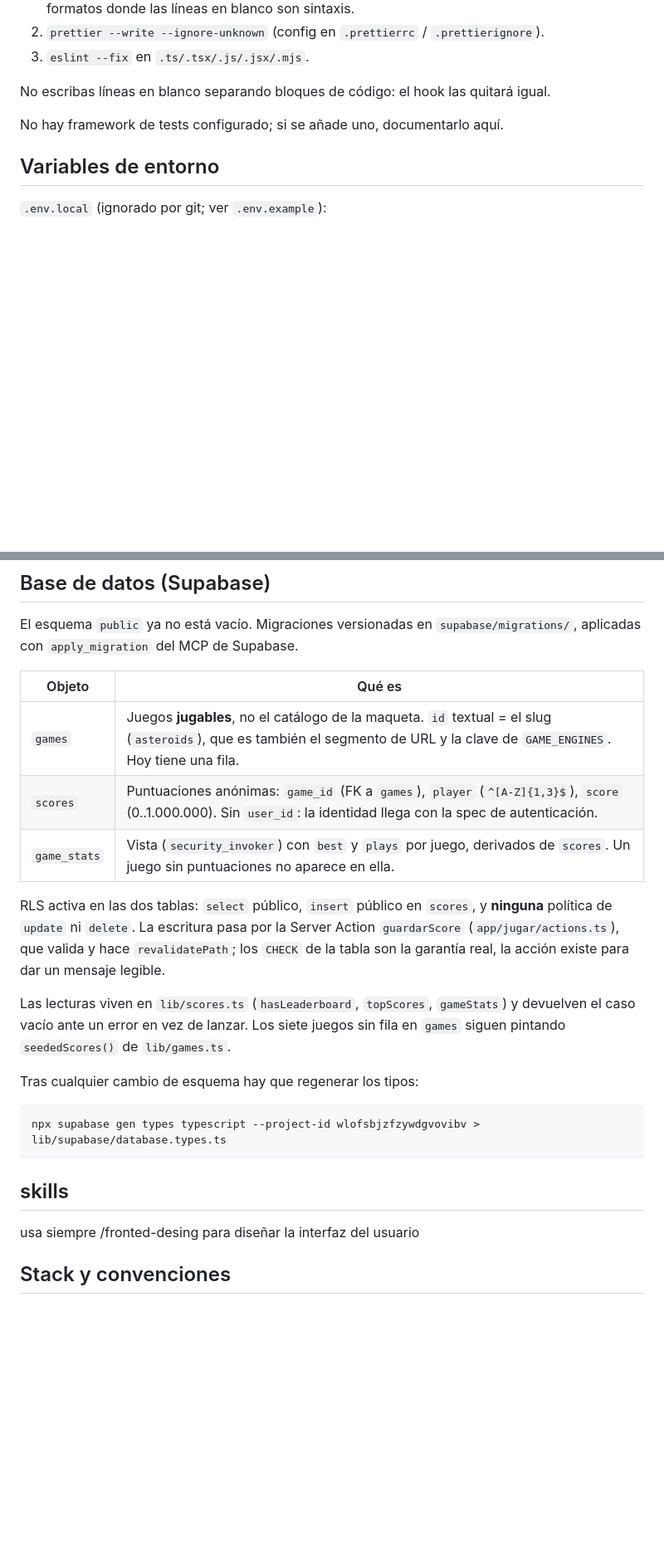
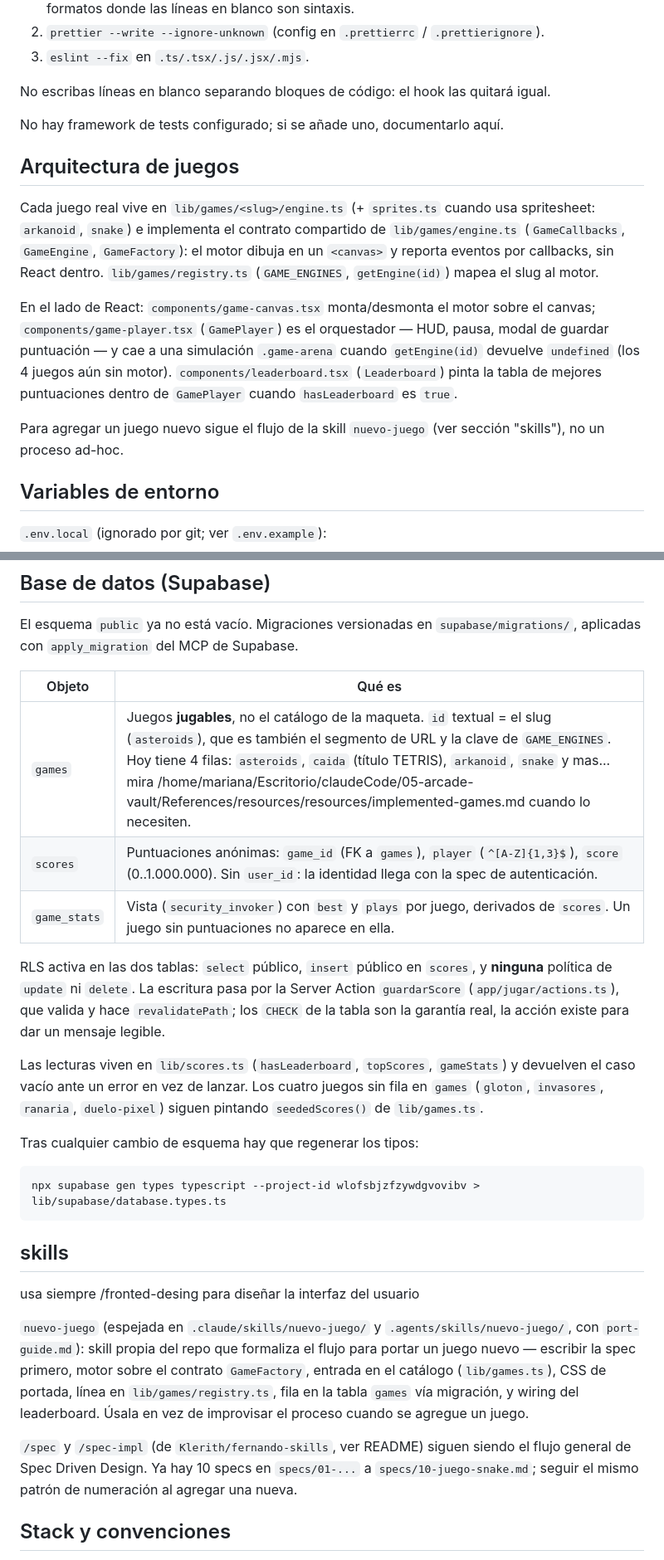
Before and after one commit to marianaLopS/arcade-vault, a Markdown page: 05-arcade-vault/CLAUDE.md, 2 parts joined by grey strips. Shown at 83% size. Drawn GitHub-style; blank space fills up the shorter version.

Commit message:
feat: update project status and architecture details in CLAUDE.md

```diff
--- a/05-arcade-vault/CLAUDE.md
+++ b/05-arcade-vault/CLAUDE.md
@@ -38,6 +40,23 @@ No escribas líneas en blanco separando bloques de código: el hook las quitará
 
 No hay framework de tests configurado; si se añade uno, documentarlo aquí.
 
+## Arquitectura de juegos
+
+Cada juego real vive en `lib/games/<slug>/engine.ts` (+ `sprites.ts` cuando usa spritesheet:
+`arkanoid`, `snake`) e implementa el contrato compartido de `lib/games/engine.ts`
+(`GameCallbacks`, `GameEngine`, `GameFactory`): el motor dibuja en un `<canvas>` y reporta
+eventos por callbacks, sin React dentro. `lib/games/registry.ts` (`GAME_ENGINES`,
+`getEngine(id)`) mapea el slug al motor.
+
+En el lado de React: `components/game-canvas.tsx` monta/desmonta el motor sobre el canvas;
+`components/game-player.tsx` (`GamePlayer`) es el orquestador — HUD, pausa, modal de guardar
+puntuación — y cae a una simulación `.game-arena` cuando `getEngine(id)` devuelve `undefined`
+(los 4 juegos aún sin motor). `components/leaderboard.tsx` (`Leaderboard`) pinta la tabla de
+mejores puntuaciones dentro de `GamePlayer` cuando `hasLeaderboard` es `true`.
+
+Para agregar un juego nuevo sigue el flujo de la skill `nuevo-juego` (ver sección "skills"),
+no un proceso ad-hoc.
+
 ## Variables de entorno
 
 `.env.local` (ignorado por git; ver `.env.example`):
@@ -61,11 +80,11 @@ si falta una de estas `lib/supabase/env.ts` lanza `FALTA <NOMBRE> EN .env.local`
 El esquema `public` ya no está vacío. Migraciones versionadas en `supabase/migrations/`,
 aplicadas con `apply_migration` del MCP de Supabase.
 
-| Objeto       | Qué es                                                                                                                                                                       |
-| ------------ | ---------------------------------------------------------------------------------------------------------------------------------------------------------------------------- |
-| `games`      | Juegos **jugables**, no el catálogo de la maqueta. `id` textual = el slug (`asteroids`), que es también el segmento de URL y la clave de `GAME_ENGINES`. Hoy tiene una fila. |
-| `scores`     | Puntuaciones anónimas: `game_id` (FK a `games`), `player` (`^[A-Z]{1,3}$`), `score` (0..1.000.000). Sin `user_id`: la identidad llega con la spec de autenticación.          |
-| `game_stats` | Vista (`security_invoker`) con `best` y `plays` por juego, derivados de `scores`. Un juego sin puntuaciones no aparece en ella.                                              |
+| Objeto       | Qué es                                                                                                                                                                                                                                 |
+| ------------ | -------------------------------------------------------------------------------------------------------------------------------------------------------------------------------------------------------------------------------------- |
+| `games`      | Juegos **jugables**, no el catálogo de la maqueta. `id` textual = el slug (`asteroids`), que es también el segmento de URL y la clave de `GAME_ENGINES`. Hoy tiene 4 filas: `asteroids`, `caida` (título TETRIS), `arkanoid`, `snake` y mas... mira /home/mariana/Escritorio/claudeCode/05-arcade-vault/References/resources/resources/implemented-games.md cuando lo necesiten.|
+| `scores`     | Puntuaciones anónimas: `game_id` (FK a `games`), `player` (`^[A-Z]{1,3}$`), `score` (0..1.000.000). Sin `user_id`: la identidad llega con la spec de autenticación.                                                                    |
+| `game_stats` | Vista (`security_invoker`) con `best` y `plays` por juego, derivados de `scores`. Un juego sin puntuaciones no aparece en ella.                                                                                                        |
 
 RLS activa en las dos tablas: `select` público, `insert` público en `scores`, y **ninguna**
 política de `update` ni `delete`. La escritura pasa por la Server Action `guardarScore`
@@ -73,8 +92,8 @@ política de `update` ni `delete`. La escritura pasa por la Server Action `guard
 garantía real, la acción existe para dar un mensaje legible.
 
 Las lecturas viven en `lib/scores.ts` (`hasLeaderboard`, `topScores`, `gameStats`) y devuelven el
-caso vacío ante un error en vez de lanzar. Los siete juegos sin fila en `games` siguen pintando
-`seededScores()` de `lib/games.ts`.
+caso vacío ante un error en vez de lanzar. Los cuatro juegos sin fila en `games` (`gloton`,
+`invasores`, `ranaria`, `duelo-pixel`) siguen pintando `seededScores()` de `lib/games.ts`.
 
 Tras cualquier cambio de esquema hay que regenerar los tipos:
 
@@ -85,6 +104,17 @@ npx supabase gen types typescript --project-id wlofsbjzfzywdgvovibv > lib/supaba
 ## skills
 
 usa siempre /fronted-desing para diseñar la interfaz del usuario
+
+`nuevo-juego` (espejada en `.claude/skills/nuevo-juego/` y `.agents/skills/nuevo-juego/`, con
+`port-guide.md`): skill propia del repo que formaliza el flujo para portar un juego nuevo —
+escribir la spec primero, motor sobre el contrato `GameFactory`, entrada en el catálogo
+(`lib/games.ts`), CSS de portada, línea en `lib/games/registry.ts`, fila en la tabla `games`
+vía migración, y wiring del leaderboard. Úsala en vez de improvisar el proceso cuando se
+agregue un juego.
+
+`/spec` y `/spec-impl` (de `Klerith/fernando-skills`, ver README) siguen siendo el flujo
+general de Spec Driven Design. Ya hay 10 specs en `specs/01-...` a `specs/10-juego-snake.md`;
+seguir el mismo patrón de numeración al agregar una nueva.
 
 ## Stack y convenciones
 
```
Also changed, not shown: other parts of 05-arcade-vault/CLAUDE.md (+4 -2 lines).
